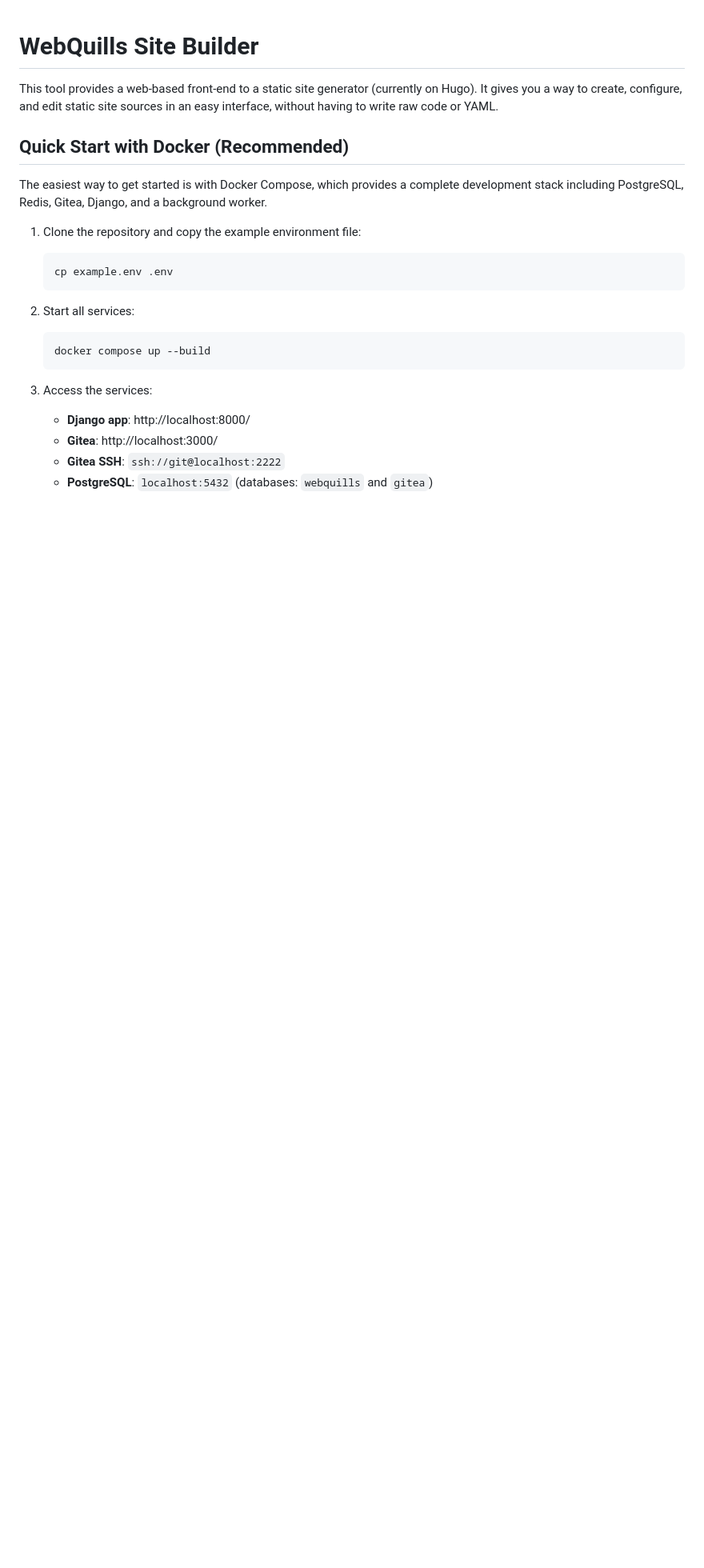
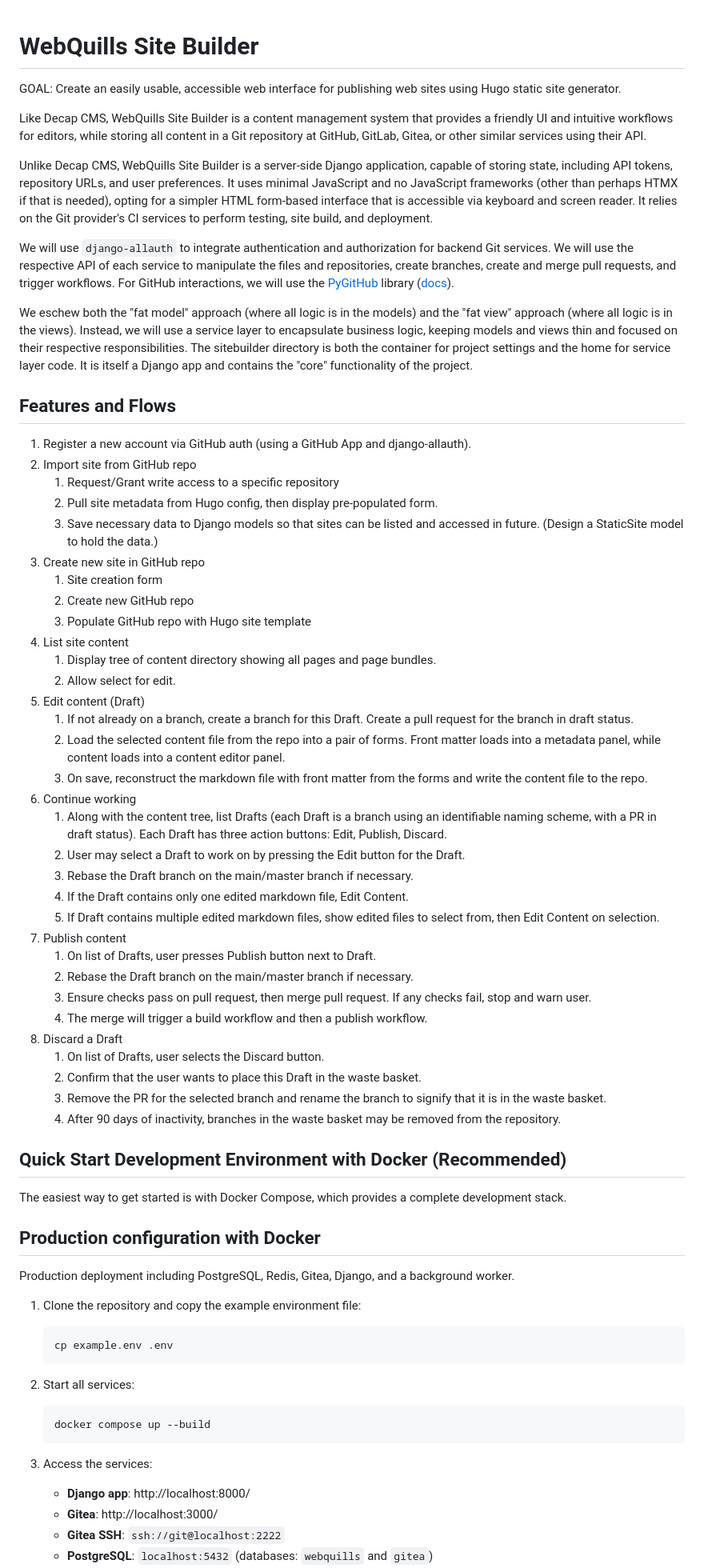
Before and after one commit to webquills/webquills-sitebuilder, a Markdown page: README.md, the part around the change. Shown: that part at 80% size. Drawn GitHub-style; blank space fills up the shorter version.

````diff
--- a/README.md
+++ b/README.md
@@ -1,12 +1,54 @@
 # WebQuills Site Builder
+GOAL: Create an easily usable, accessible web interface for publishing web sites using Hugo static site generator.
 
-This tool provides a web-based front-end to a static site generator (currently on Hugo).
-It gives you a way to create, configure, and edit static site sources in an easy
-interface, without having to write raw code or YAML.
+Like Decap CMS, WebQuills Site Builder is a content management system that provides a friendly UI and intuitive workflows for editors, while storing all content in a Git repository at GitHub, GitLab, Gitea, or other similar services using their API.
 
-## Quick Start with Docker (Recommended)
+Unlike Decap CMS, WebQuills Site Builder is a server-side Django application, capable of storing state, including API tokens, repository URLs, and user preferences. It uses minimal JavaScript and no JavaScript frameworks (other than perhaps HTMX if that is needed), opting for a simpler HTML form-based interface that is accessible via keyboard and screen reader. It relies on the Git provider's CI services to perform testing, site build, and deployment.
 
-The easiest way to get started is with Docker Compose, which provides a complete development stack including PostgreSQL, Redis, Gitea, Django, and a background worker.
+We will use `django-allauth` to integrate authentication and authorization for backend Git services. We will use the respective API of each service to manipulate the files and repositories, create branches, create and merge pull requests, and trigger workflows. For GitHub interactions, we will use the [PyGitHub](https://pypi.org/project/PyGithub/) library ([docs](https://pygithub.readthedocs.io/en/stable/)).
+
+We eschew both the "fat model" approach (where all logic is in the models) and the "fat view" approach (where all logic is in the views). Instead, we will use a service layer to encapsulate business logic, keeping models and views thin and focused on their respective responsibilities. The sitebuilder directory is both the container for project settings and the home for service layer code. It is itself a Django app and contains the "core" functionality of the project.
+
+## Features and Flows
+1. Register a new account via GitHub auth (using a GitHub App and django-allauth).
+2. Import site from GitHub repo
+	1. Request/Grant write access to a specific repository
+	2. Pull site metadata from Hugo config, then display pre-populated form.
+	3. Save necessary data to Django models so that sites can be listed and accessed in future. (Design a StaticSite model to hold the data.)
+3. Create new site in GitHub repo
+	1. Site creation form
+	2. Create new GitHub repo
+	3. Populate GitHub repo with Hugo site template
+4. List site content
+	1. Display tree of content directory showing all pages and page bundles.
+	2. Allow select for edit.
+5. Edit content (Draft)
+	1. If not already on a branch, create a branch for this Draft. Create a pull request for the branch in draft status.
+	2. Load the selected content file from the repo into a pair of forms. Front matter loads into a metadata panel, while content loads into a content editor panel.
+	3. On save, reconstruct the markdown file with front matter from the forms and write the content file to the repo.
+6. Continue working
+	1. Along with the content tree, list Drafts (each Draft is a branch using an identifiable naming scheme, with a PR in draft status). Each Draft has three action buttons: Edit, Publish, Discard.
+	2. User may select a Draft to work on by pressing the Edit button for the Draft.
+	3. Rebase the Draft branch on the main/master branch if necessary.
+	4. If the Draft contains only one edited markdown file, Edit Content.
+	5. If Draft contains multiple edited markdown files, show edited files to select from, then Edit Content on selection.
+7. Publish content
+	1. On list of Drafts, user presses Publish button next to Draft.
+	2. Rebase the Draft branch on the main/master branch if necessary.
+	3. Ensure checks pass on pull request, then merge pull request. If any checks fail, stop and warn user.
+	4. The merge will trigger a build workflow and then a publish workflow.
+8. Discard a Draft
+	1. On list of Drafts, user selects the Discard button.
+	2. Confirm that the user wants to place this Draft in the waste basket.
+	3. Remove the PR for the selected branch and rename the branch to signify that it is in the waste basket.
+	4. After 90 days of inactivity, branches in the waste basket may be removed from the repository.
+
+## Quick Start Development Environment with Docker (Recommended)
+
+The easiest way to get started is with Docker Compose, which provides a complete development stack.
+
+## Production configuration with Docker
+Production deployment including PostgreSQL, Redis, Gitea, Django, and a background worker.
 
 1. Clone the repository and copy the example environment file:
    ```bash
````
Also changed, not shown: plan-webquillsSitebuilder.md (added, +211 -0 lines).
